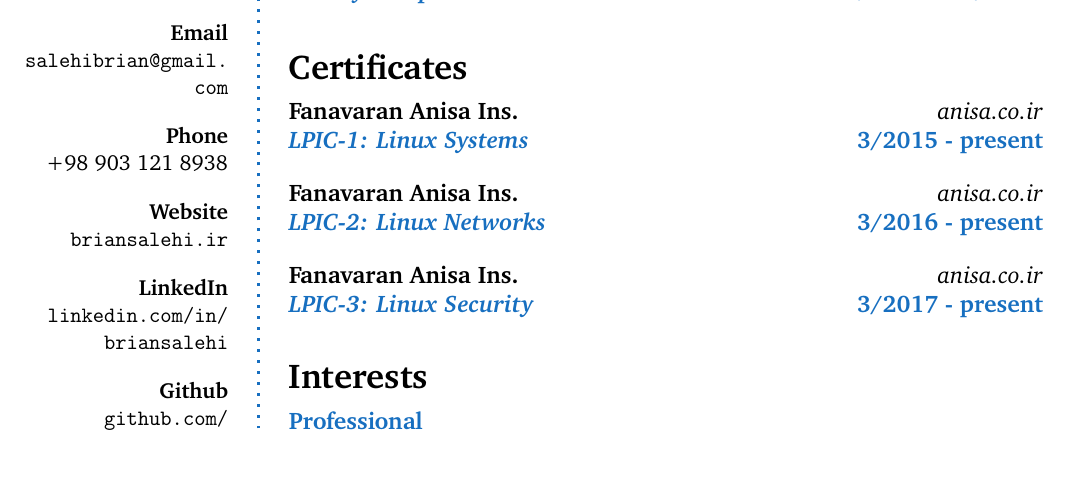
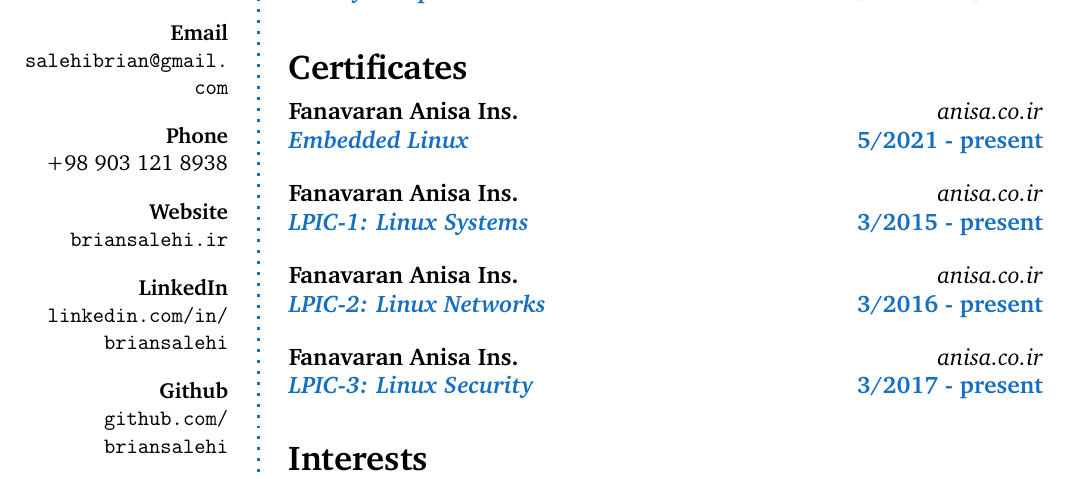
Before and after one commit to briansalehi-zz/resume, a LaTeX CV (resume.tex): part of page 3 of 3, cut so that both start at the same text. Compiled offline with pdfLaTeX.

Commit message:
add new embedded certificates

```diff
--- a/resume.tex
+++ b/resume.tex
@@ -260,6 +260,28 @@
 
 \CVSection{Certificates}
 
+%\CVRecord{Fanavaran Anisa Ins.}
+%{Linux Device Driver}
+%{9/2021 - present}
+%{}
+%{anisa.co.ir}
+
+%------------------------------------------------
+
+%\CVRecord{Fanavaran Anisa Ins.}
+%{Embedded Linux Device Driver}
+%{7/2021 - present}
+%{}
+%{anisa.co.ir}
+
+%------------------------------------------------
+
+\CVRecord{Fanavaran Anisa Ins.}
+{Embedded Linux}
+{5/2021 - present}
+{}
+{anisa.co.ir}
+
 %------------------------------------------------
 
 \CVRecord{Fanavaran Anisa Ins.}
```
